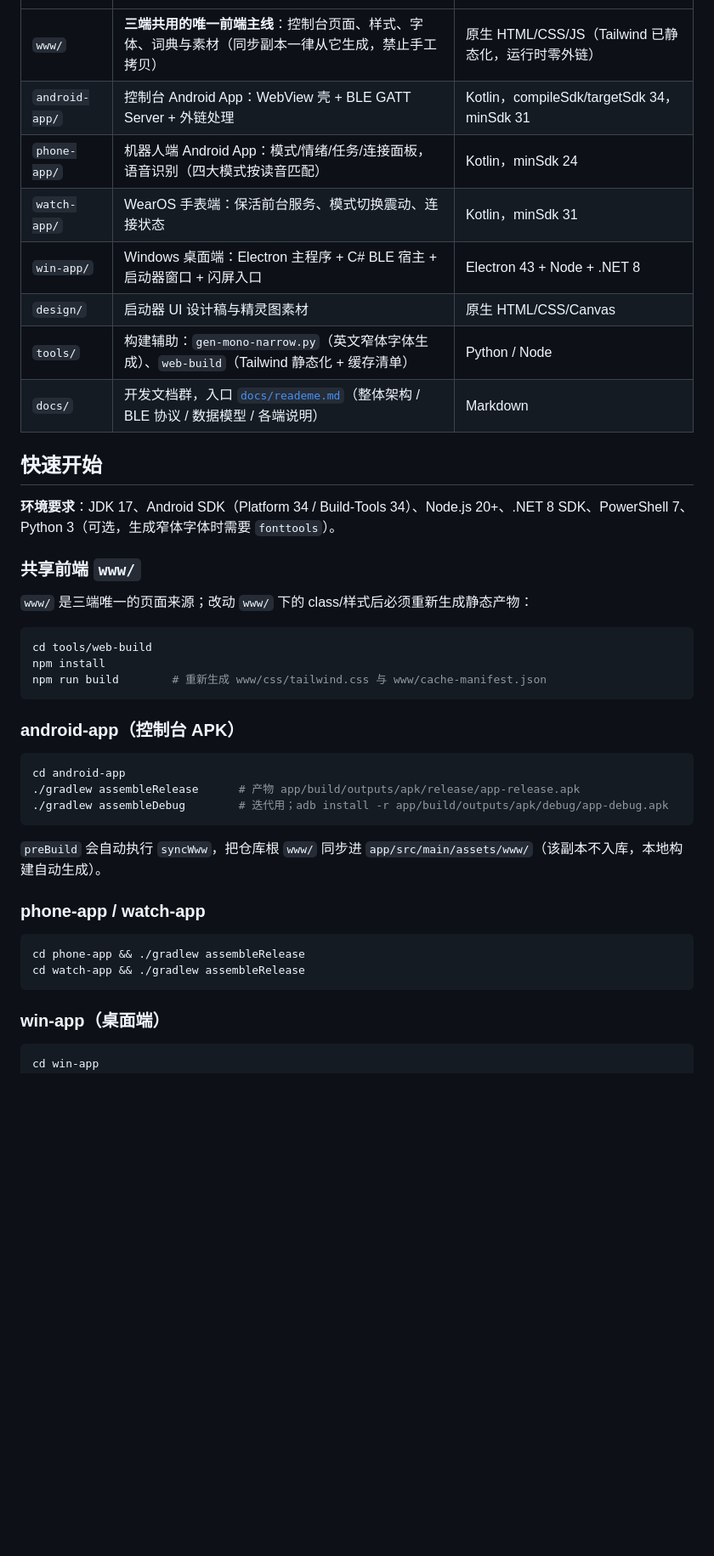
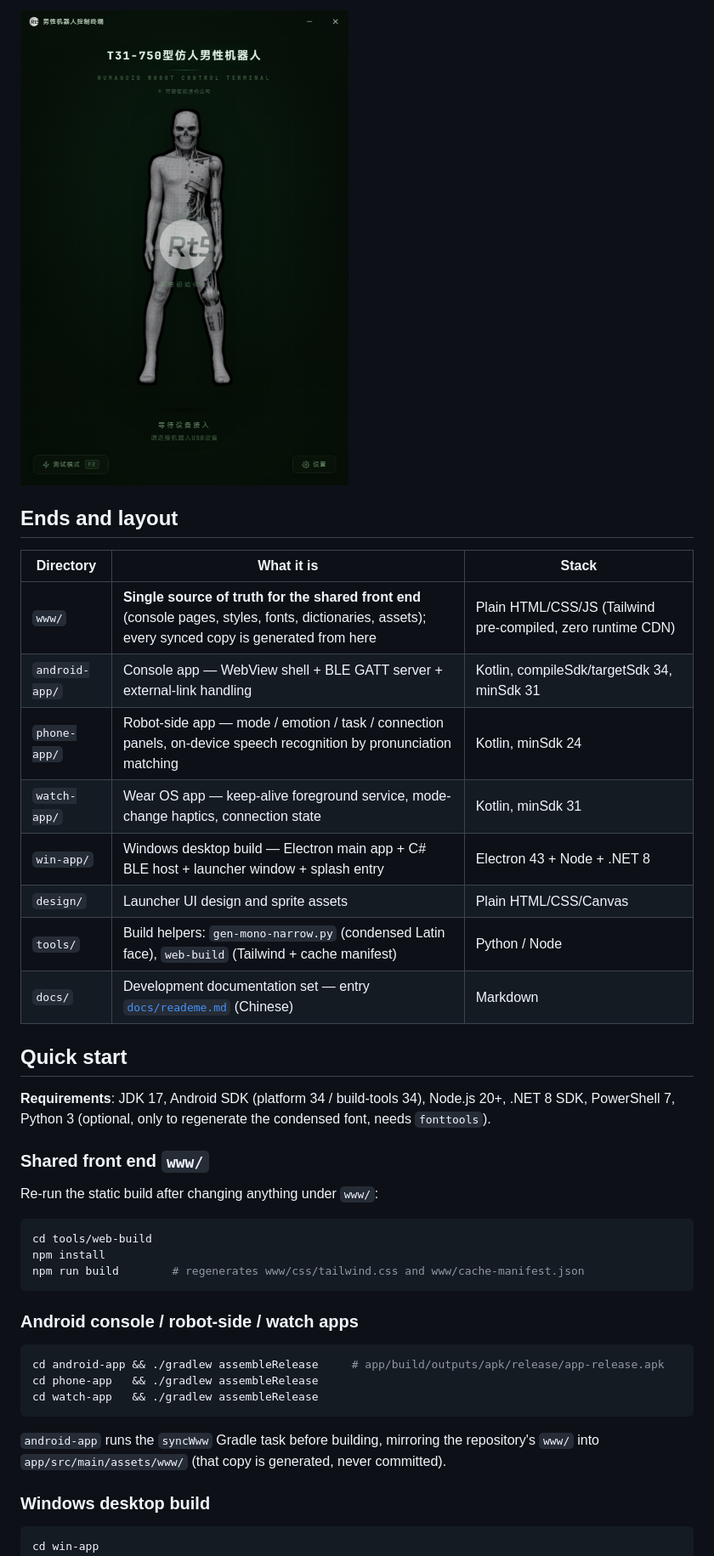
Before and after one commit to rt5r750/Rt5.MaleAndroidControl, a Markdown page: README.md, the part around the change printed below. Shown: that part at 85% size. Rendered like a GitHub page; pictures changed too: docs/screenshots/launcher.png (added); blank space fills up the shorter version.

````diff
--- a/README.md
+++ b/README.md
@@ -19,45 +36,43 @@
+<img src="docs/screenshots/launcher.png" width="420" alt="Launcher">
+
+## Ends and layout
+
+| Directory | What it is | Stack |
 |---|---|---|
-| `www/` | **三端共用的唯一前端主线**：控制台页面、样式、字体、词典与素材（同步副本一律从它生成，禁止手工拷贝） | 原生 HTML/CSS/JS（Tailwind 已静态化，运行时零外链） |
-| `android-app/` | 控制台 Android App：WebView 壳 + BLE GATT Server + 外链处理 | Kotlin，compileSdk/targetSdk 34，minSdk 31 |
-| `phone-app/` | 机器人端 Android App：模式/情绪/任务/连接面板，语音识别（四大模式按读音匹配） | Kotlin，minSdk 24 |
-| `watch-app/` | WearOS 手表端：保活前台服务、模式切换震动、连接状态 | Kotlin，minSdk 31 |
-| `win-app/` | Windows 桌面端：Electron 主程序 + C# BLE 宿主 + 启动器窗口 + 闪屏入口 | Electron 43 + Node + .NET 8 |
-| `design/` | 启动器 UI 设计稿与精灵图素材 | 原生 HTML/CSS/Canvas |
-| `tools/` | 构建辅助：`gen-mono-narrow.py`（英文窄体字体生成）、`web-build`（Tailwind 静态化 + 缓存清单） | Python / Node |
-| `docs/` | 开发文档群，入口 [`docs/reademe.md`](docs/reademe.md)（整体架构 / BLE 协议 / 数据模型 / 各端说明） | Markdown |
+| `www/` | **Single source of truth for the shared front end** (console pages, styles, fonts, dictionaries, assets); every synced copy is generated from here | Plain HTML/CSS/JS (Tailwind pre-compiled, zero runtime CDN) |
+| `android-app/` | Console app — WebView shell + BLE GATT server + external-link handling | Kotlin, compileSdk/targetSdk 34, minSdk 31 |
+| `phone-app/` | Robot-side app — mode / emotion / task / connection panels, on-device speech recognition by pronunciation matching | Kotlin, minSdk 24 |
+| `watch-app/` | Wear OS app — keep-alive foreground service, mode-change haptics, connection state | Kotlin, minSdk 31 |
+| `win-app/` | Windows desktop build — Electron main app + C# BLE host + launcher window + splash entry | Electron 43 + Node + .NET 8 |
+| `design/` | Launcher UI design and sprite assets | Plain HTML/CSS/Canvas |
+| `tools/` | Build helpers: `gen-mono-narrow.py` (condensed Latin face), `web-build` (Tailwind + cache manifest) | Python / Node |
+| `docs/` | Development documentation set — entry [`docs/reademe.md`](docs/reademe.md) (Chinese) | Markdown |
 
-## 快速开始
+## Quick start
 
-**环境要求**：JDK 17、Android SDK（Platform 34 / Build-Tools 34）、Node.js 20+、.NET 8 SDK、PowerShell 7、Python 3（可选，生成窄体字体时需要 `fonttools`）。
+**Requirements**: JDK 17, Android SDK (platform 34 / build-tools 34), Node.js 20+, .NET 8 SDK, PowerShell 7, Python 3 (optional, only to regenerate the condensed font, needs `fonttools`).
 
-### 共享前端 `www/`
+### Shared front end `www/`
 
-`www/` 是三端唯一的页面来源；改动 `www/` 下的 class/样式后必须重新生成静态产物：
+Re-run the static build after changing anything under `www/`:
 
 ```bash
 cd tools/web-build
 npm install
-npm run build        # 重新生成 www/css/tailwind.css 与 www/cache-manifest.json
+npm run build        # regenerates www/css/tailwind.css and www/cache-manifest.json
 ```
 
-### android-app（控制台 APK）
+### Android console / robot-side / watch apps
 
 ```bash
-cd android-app
-./gradlew assembleRelease      # 产物 app/build/outputs/apk/release/app-release.apk
-./gradlew assembleDebug        # 迭代用；adb install -r app/build/outputs/apk/debug/app-debug.apk
+cd android-app && ./gradlew assembleRelease     # app/build/outputs/apk/release/app-release.apk
+cd phone-app   && ./gradlew assembleRelease
+cd watch-app   && ./gradlew assembleRelease
 ```
 
-`preBuild` 会自动执行 `syncWww`，把仓库根 `www/` 同步进 `app/src/main/assets/www/`（该副本不入库，本地构建自动生成）。
+`android-app` runs the `syncWww` Gradle task before building, mirroring the repository's `www/` into `app/src/main/assets/www/` (that copy is generated, never committed).
 
-### phone-app / watch-app
-
-```bash
-cd phone-app && ./gradlew assembleRelease
-cd watch-app && ./gradlew assembleRelease
-```
-
-### win-app（桌面端）
+### Windows desktop build
 
 ```bash
 cd win-app
````
Also changed, not shown: other parts of README.md (+54 -39 lines), README.zh-CN.md (added, +122 -0 lines), docs/screenshots/console-desktop.png (added), docs/screenshots/console-mobile.png (added).
